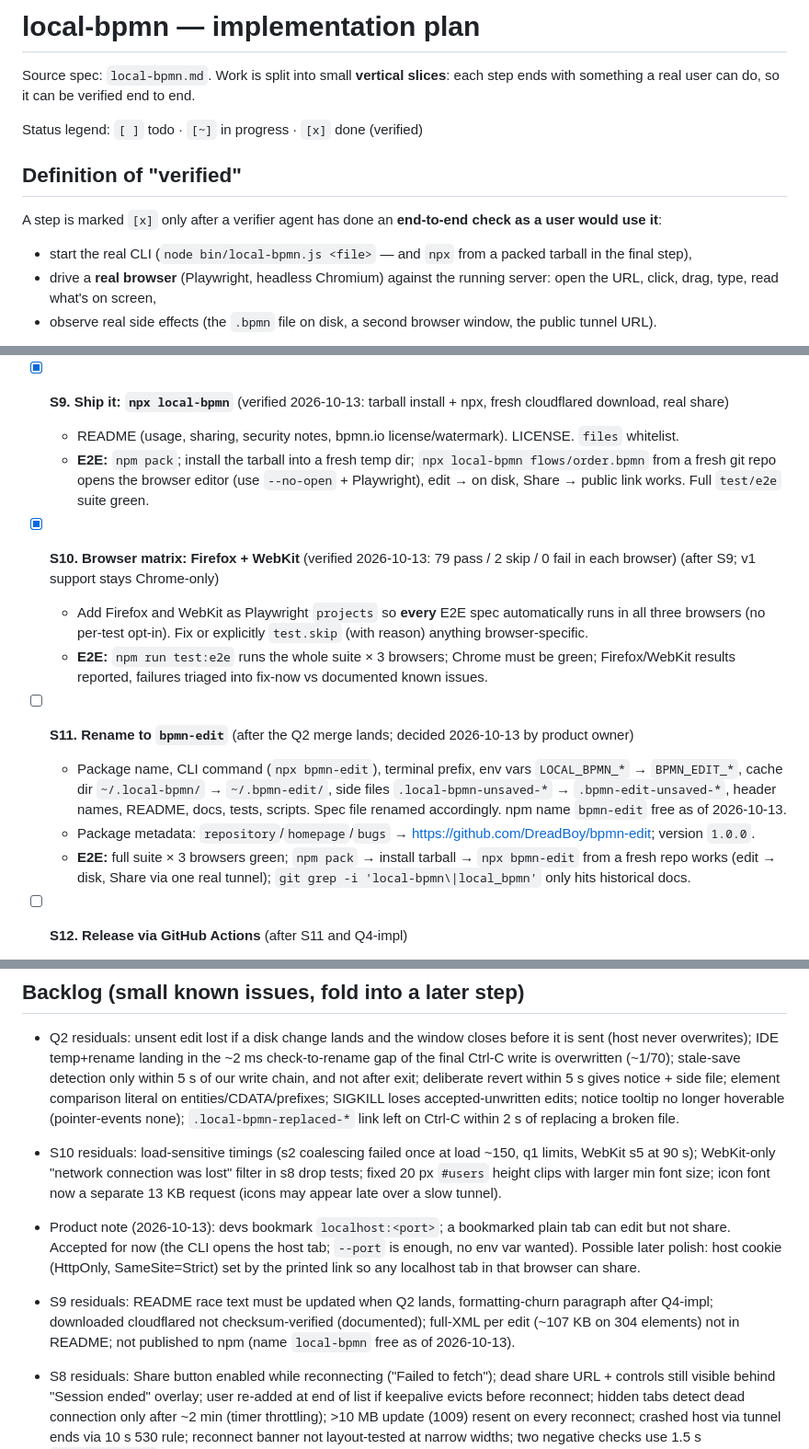
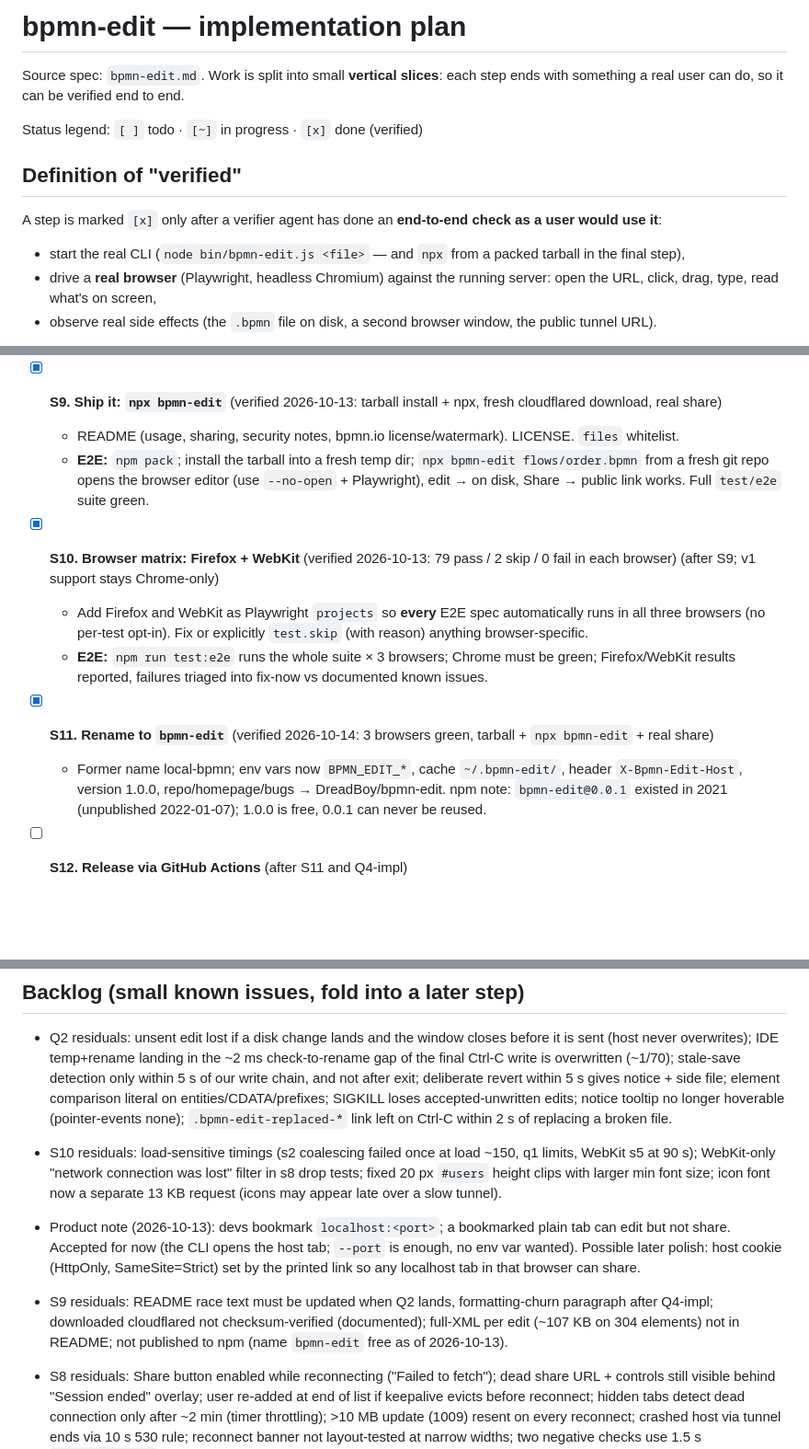
Before and after one commit to DreadBoy/bpmn-edit, a Markdown page: PLAN.md, 3 parts joined by grey strips. Shown at 92% size. Drawn GitHub-style; blank space fills up the shorter version.

Commit message:
Plan: mark S11 verified, use the new name

```diff
--- a/PLAN.md
+++ b/PLAN.md
@@ -1,6 +1,6 @@
-# local-bpmn — implementation plan
+# bpmn-edit — implementation plan
 
-Source spec: `local-bpmn.md`. Work is split into small **vertical slices**: each step ends with something a
+Source spec: `bpmn-edit.md`. Work is split into small **vertical slices**: each step ends with something a
 real user can do, so it can be verified end to end.
 
 Status legend: `[ ]` todo · `[~]` in progress · `[x]` done (verified)
@@ -9,7 +9,7 @@ Status legend: `[ ]` todo · `[~]` in progress · `[x]` done (verified)
 
 A step is marked `[x]` only after a verifier agent has done an **end-to-end check as a user would use it**:
 
-- start the real CLI (`node bin/local-bpmn.js <file>` — and `npx` from a packed tarball in the final step),
+- start the real CLI (`node bin/bpmn-edit.js <file>` — and `npx` from a packed tarball in the final step),
 - drive a **real browser** (Playwright, headless Chromium) against the running server: open the URL, click,
   drag, type, read what's on screen,
 - observe real side effects (the `.bpmn` file on disk, a second browser window, the public tunnel URL).
@@ -122,9 +122,9 @@ cannot tell host and collaborator apart:
   - **E2E:** collaborator window via the public link; Stop sharing → overlay, reload of old link fails;
     re-share gives a new link that works; Ctrl-C the CLI → overlay in collaborator; restart scenario for reconnect.
 
-- [x] **S9. Ship it: `npx local-bpmn`** (verified 2026-10-13: tarball install + npx, fresh cloudflared download, real share)
+- [x] **S9. Ship it: `npx bpmn-edit`** (verified 2026-10-13: tarball install + npx, fresh cloudflared download, real share)
   - README (usage, sharing, security notes, bpmn.io license/watermark). LICENSE. `files` whitelist.
-  - **E2E:** `npm pack`; install the tarball into a fresh temp dir; `npx local-bpmn flows/order.bpmn` from a fresh
+  - **E2E:** `npm pack`; install the tarball into a fresh temp dir; `npx bpmn-edit flows/order.bpmn` from a fresh
     git repo opens the browser editor (use `--no-open` + Playwright), edit → on disk, Share → public link works.
     Full `test/e2e` suite green.
 
@@ -134,13 +134,10 @@ cannot tell host and collaborator apart:
   - **E2E:** `npm run test:e2e` runs the whole suite × 3 browsers; Chrome must be green; Firefox/WebKit results
     reported, failures triaged into fix-now vs documented known issues.
 
-- [ ] **S11. Rename to `bpmn-edit`** (after the Q2 merge lands; decided 2026-10-13 by product owner)
-  - Package name, CLI command (`npx bpmn-edit`), terminal prefix, env vars `LOCAL_BPMN_*` → `BPMN_EDIT_*`, cache dir
-    `~/.local-bpmn/` → `~/.bpmn-edit/`, side files `.local-bpmn-unsaved-*` → `.bpmn-edit-unsaved-*`, header names,
-    README, docs, tests, scripts. Spec file renamed accordingly. npm name `bpmn-edit` free as of 2026-10-13.
-  - Package metadata: `repository`/`homepage`/`bugs` → https://github.com/DreadBoy/bpmn-edit; version `1.0.0`.
-  - **E2E:** full suite × 3 browsers green; `npm pack` → install tarball → `npx bpmn-edit` from a fresh repo works
-    (edit → disk, Share via one real tunnel); `git grep -i 'local-bpmn\|local_bpmn'` only hits historical docs.
+- [x] **S11. Rename to `bpmn-edit`** (verified 2026-10-14: 3 browsers green, tarball + `npx bpmn-edit` + real share)
+  - Former name local-bpmn; env vars now `BPMN_EDIT_*`, cache `~/.bpmn-edit/`, header `X-Bpmn-Edit-Host`, version
+    1.0.0, repo/homepage/bugs → DreadBoy/bpmn-edit. npm note: `bpmn-edit@0.0.1` existed in 2021 (unpublished
+    2022-01-07); 1.0.0 is free, 0.0.1 can never be reused.
 
 - [ ] **S12. Release via GitHub Actions** (after S11 and Q4-impl)
   - Modelled on DreadBoy/glyphmark: `release.yml` (push to main → check: `npm ci` + unit tests → publish if the
@@ -157,7 +154,7 @@ cannot tell host and collaborator apart:
   overwrites); IDE temp+rename landing in the ~2 ms check-to-rename gap of the final Ctrl-C write is overwritten
   (~1/70); stale-save detection only within 5 s of our write chain, and not after exit; deliberate revert within 5 s
   gives notice + side file; element comparison literal on entities/CDATA/prefixes; SIGKILL loses accepted-unwritten
-  edits; notice tooltip no longer hoverable (pointer-events none); `.local-bpmn-replaced-*` link left on Ctrl-C
+  edits; notice tooltip no longer hoverable (pointer-events none); `.bpmn-edit-replaced-*` link left on Ctrl-C
   within 2 s of replacing a broken file.
 - S10 residuals: load-sensitive timings (s2 coalescing failed once at load ~150, q1 limits, WebKit s5 at 90 s);
   WebKit-only "network connection was lost" filter in s8 drop tests; fixed 20 px `#users` height clips with larger
@@ -167,7 +164,7 @@ cannot tell host and collaborator apart:
   host cookie (HttpOnly, SameSite=Strict) set by the printed link so any localhost tab in that browser can share.
 - S9 residuals: README race text must be updated when Q2 lands, formatting-churn paragraph after Q4-impl;
   downloaded cloudflared not checksum-verified (documented); full-XML per edit (~107 KB on 304 elements) not in
-  README; not published to npm (name `local-bpmn` free as of 2026-10-13).
+  README; not published to npm (name `bpmn-edit` free as of 2026-10-13).
 - S8 residuals: Share button enabled while reconnecting ("Failed to fetch"); dead share URL + controls still
   visible behind "Session ended" overlay; user re-added at end of list if keepalive evicts before reconnect;
   hidden tabs detect dead connection only after ~2 min (timer throttling); >10 MB update (1009) resent on every
```
Also changed, not shown: other parts of PLAN.md (+2 -2 lines).
